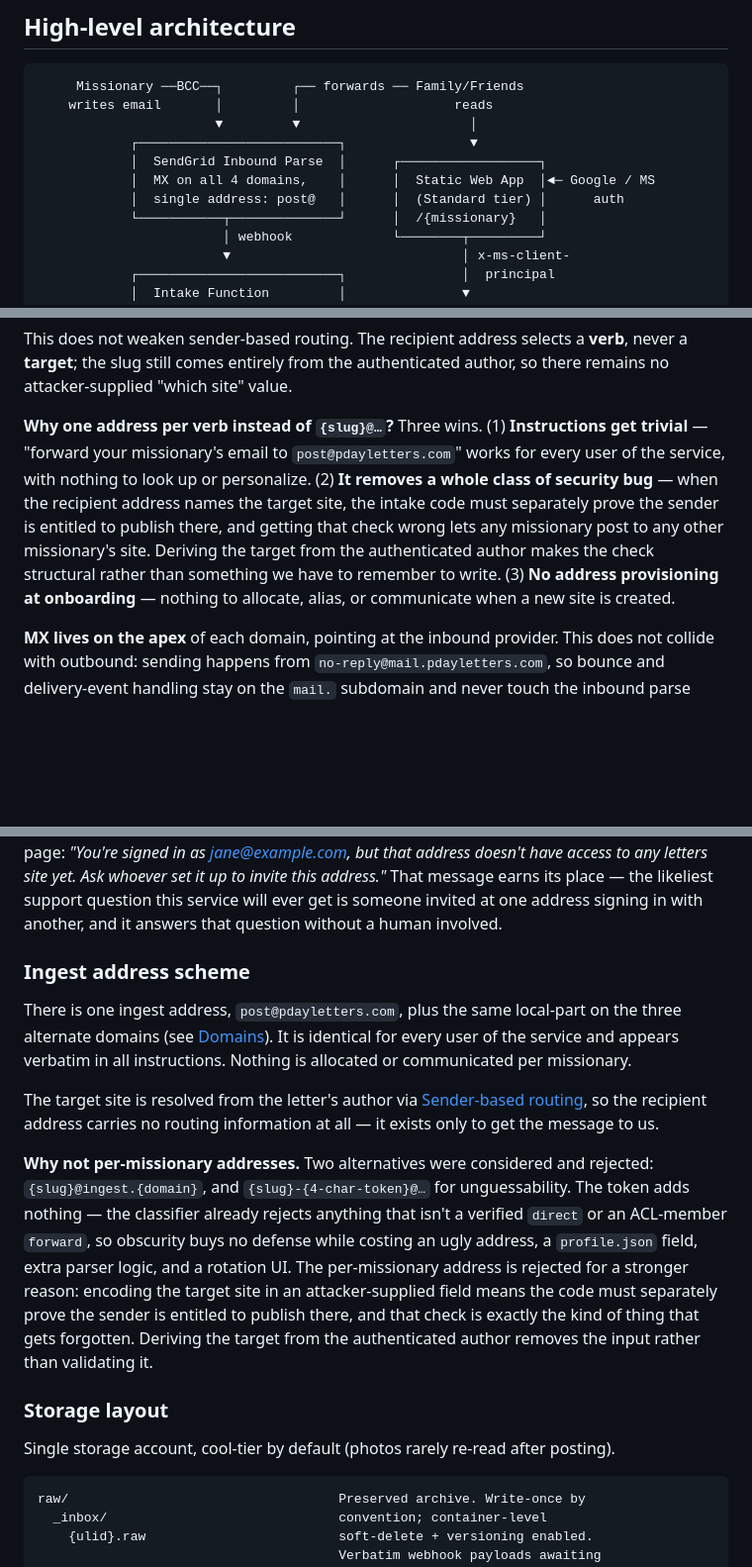
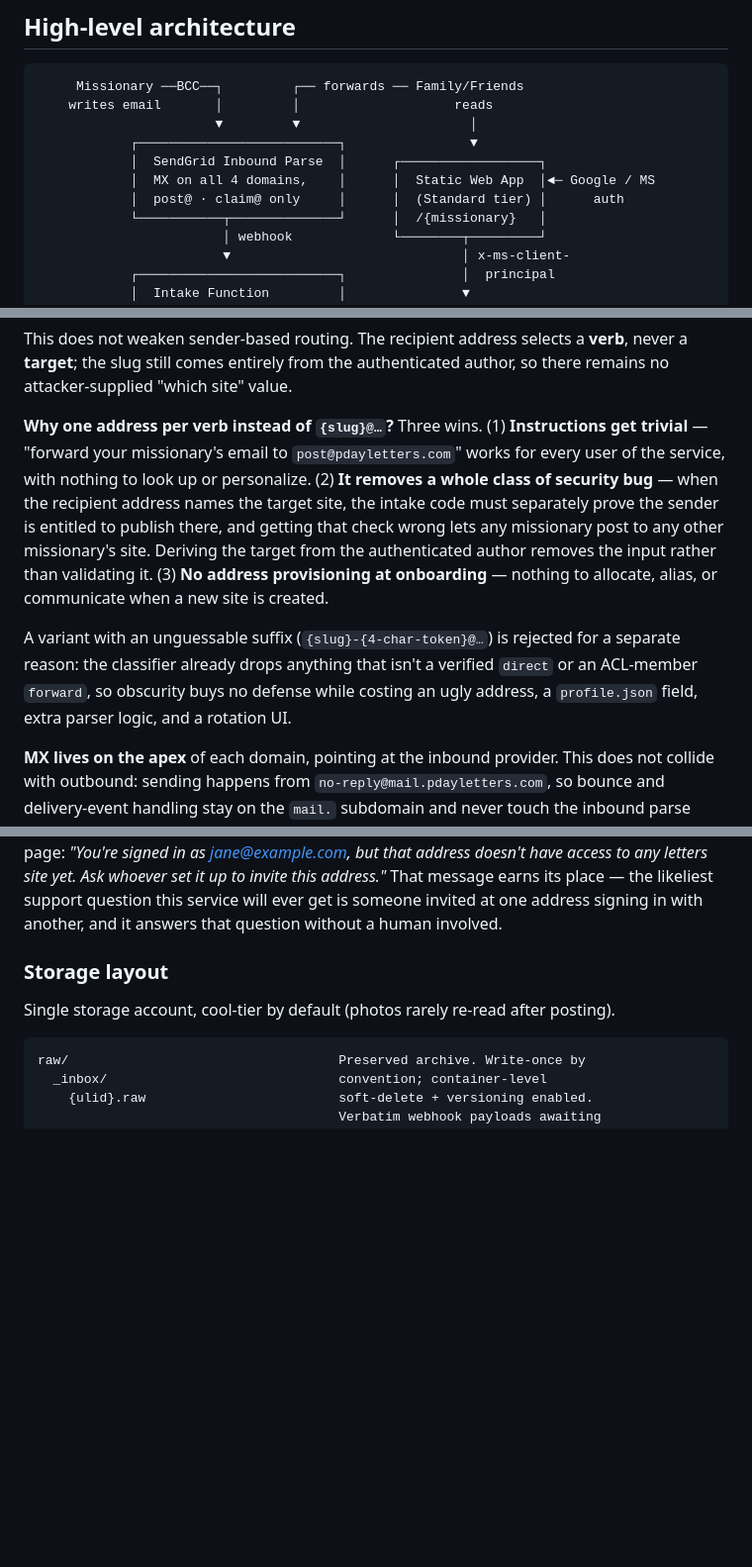
Before and after one commit to kurtzeborn/mission-journal, a Markdown page: docs/plan.md, 3 parts joined by grey strips. Shown at 99% size. Rendered like a GitHub page; blank space fills up the shorter version.

Commit message:
Remove duplicated plan content
- Drop repeated Phase 2 verification steps
- Fold ingest address scheme into Domains
- Add claim@ to architecture diagram

```diff
--- a/docs/plan.md
+++ b/docs/plan.md
@@ -66,7 +66,7 @@ Three of the constraints above cannot be verified until someone with a real `@mi
             ┌──────────────────────────┐                ▼
             │  SendGrid Inbound Parse  │      ┌──────────────────┐
             │  MX on all 4 domains,    │      │  Static Web App  │◄─ Google / MS
-            │  single address: post@   │      │  (Standard tier) │      auth
+            │  post@ · claim@ only     │      │  (Standard tier) │      auth
             └───────────┬──────────────┘      │  /{missionary}   │
                         │ webhook             └────────┬─────────┘
                         ▼                              │ x-ms-client-
@@ -132,7 +132,9 @@ The target letters site is determined from **who wrote the letter**, not from wh
 
 This does not weaken sender-based routing. The recipient address selects a **verb**, never a **target**; the slug still comes entirely from the authenticated author, so there remains no attacker-supplied "which site" value.
 
-**Why one address per verb instead of `{slug}@…`?** Three wins. (1) **Instructions get trivial** — "forward your missionary's email to `post@pdayletters.com`" works for every user of the service, with nothing to look up or personalize. (2) **It removes a whole class of security bug** — when the recipient address names the target site, the intake code must separately prove the sender is entitled to publish there, and getting that check wrong lets any missionary post to any other missionary's site. Deriving the target from the authenticated author makes the check structural rather than something we have to remember to write. (3) **No address provisioning at onboarding** — nothing to allocate, alias, or communicate when a new site is created.
+**Why one address per verb instead of `{slug}@…`?** Three wins. (1) **Instructions get trivial** — "forward your missionary's email to `post@pdayletters.com`" works for every user of the service, with nothing to look up or personalize. (2) **It removes a whole class of security bug** — when the recipient address names the target site, the intake code must separately prove the sender is entitled to publish there, and getting that check wrong lets any missionary post to any other missionary's site. Deriving the target from the authenticated author removes the input rather than validating it. (3) **No address provisioning at onboarding** — nothing to allocate, alias, or communicate when a new site is created.
+
+A variant with an unguessable suffix (`{slug}-{4-char-token}@…`) is rejected for a separate reason: the classifier already drops anything that isn't a verified `direct` or an ACL-member `forward`, so obscurity buys no defense while costing an ugly address, a `profile.json` field, extra parser logic, and a rotation UI.
 
 **MX lives on the apex** of each domain, pointing at the inbound provider. This does not collide with outbound: sending happens from `no-reply@mail.pdayletters.com`, so bounce and delivery-event handling stay on the `mail.` subdomain and never touch the inbound parse path.
 
@@ -278,14 +280,6 @@ This inverts the usual failure mode: the only way to lose a message is for Blob
 **The site root is public.** `pdayletters.com/` serves an unauthenticated landing page — what the service does, the `post@pdayletters.com` address, and *"Are you a missionary? Email `claim@pdayletters.com` from your `@missionary.org` address to claim your site."* Everything on it is generic; no slug, no name, no content. Without it there is no way to discover `claim@` at all, since every letters site is auth-gated and the `post@` path is deliberately silent.
 
 **Signed in, the root redirects instead.** A visitor with an authenticated session goes straight to the most recently updated site they belong to; from there the [site switcher](#switching-between-sites) reaches any others. A signed-in user with *no* memberships gets a short explanation rather than the marketing page: *"You're signed in as jane@example.com, but that address doesn't have access to any letters site yet. Ask whoever set it up to invite this address."* That message earns its place — the likeliest support question this service will ever get is someone invited at one address signing in with another, and it answers that question without a human involved.
-
-### Ingest address scheme
-
-There is one ingest address, `post@pdayletters.com`, plus the same local-part on the three alternate domains (see [Domains](#domains)). It is identical for every user of the service and appears verbatim in all instructions. Nothing is allocated or communicated per missionary.
-
-The target site is resolved from the letter's author via [Sender-based routing](#sender-based-routing), so the recipient address carries no routing information at all — it exists only to get the message to us.
-
-**Why not per-missionary addresses.** Two alternatives were considered and rejected: `{slug}@ingest.{domain}`, and `{slug}-{4-char-token}@…` for unguessability. The token adds nothing — the classifier already rejects anything that isn't a verified `direct` or an ACL-member `forward`, so obscurity buys no defense while costing an ugly address, a `profile.json` field, extra parser logic, and a rotation UI. The per-missionary address is rejected for a stronger reason: encoding the target site in an attacker-supplied field means the code must separately prove the sender is entitled to publish there, and that check is exactly the kind of thing that gets forgotten. Deriving the target from the authenticated author removes the input rather than validating it.
 
 ### Storage layout
 
```
Also changed, not shown: other parts of docs/plan.md (+1 -1 lines).
